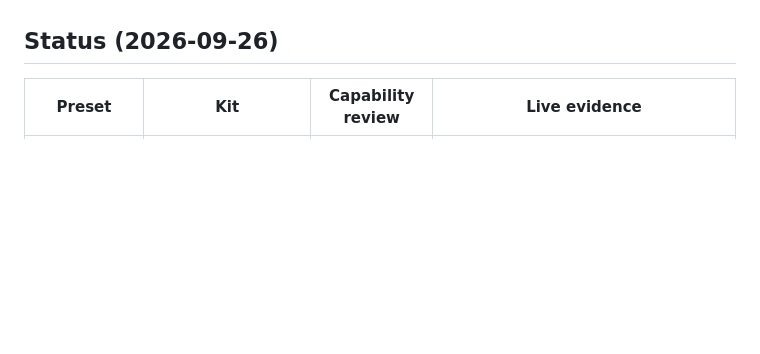
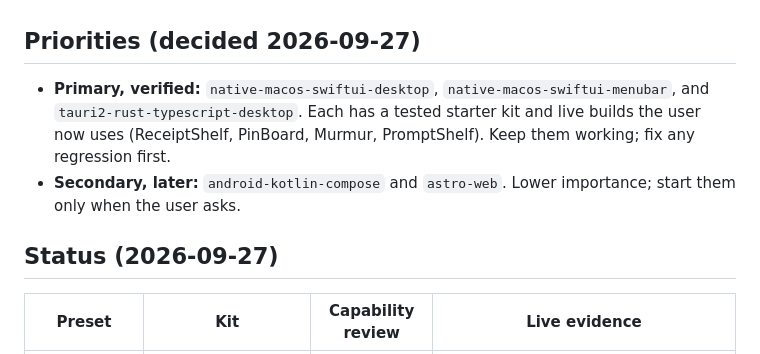
Before and after one commit to nodaysidle/nodaysidle-cascade-v3, a Markdown page: ROADMAP.md, the part around one of its changes. Drawn GitHub-style; blank space fills up the shorter version.

```diff
--- a/ROADMAP.md
+++ b/ROADMAP.md
@@ -17,7 +17,15 @@ build a working app from them.
 - Close capability gaps proactively (review each capability against current platform docs with a
   synthetic test) instead of discovering one gap per live idea.
 
-## Status (2026-09-26)
+## Priorities (decided 2026-09-27)
+
+- **Primary, verified:** `native-macos-swiftui-desktop`, `native-macos-swiftui-menubar`, and
+  `tauri2-rust-typescript-desktop`. Each has a tested starter kit and live builds the user now uses
+  (ReceiptShelf, PinBoard, Murmur, PromptShelf). Keep them working; fix any regression first.
+- **Secondary, later:** `android-kotlin-compose` and `astro-web`. Lower importance; start them only
+  when the user asks.
+
+## Status (2026-09-27)
 
 | Preset | Kit | Capability review | Live evidence |
 | --- | --- | --- | --- |
```
Also changed, not shown: other parts of ROADMAP.md (+13 -17 lines), audit/CHANGELOG.md (+16 -0 lines).
